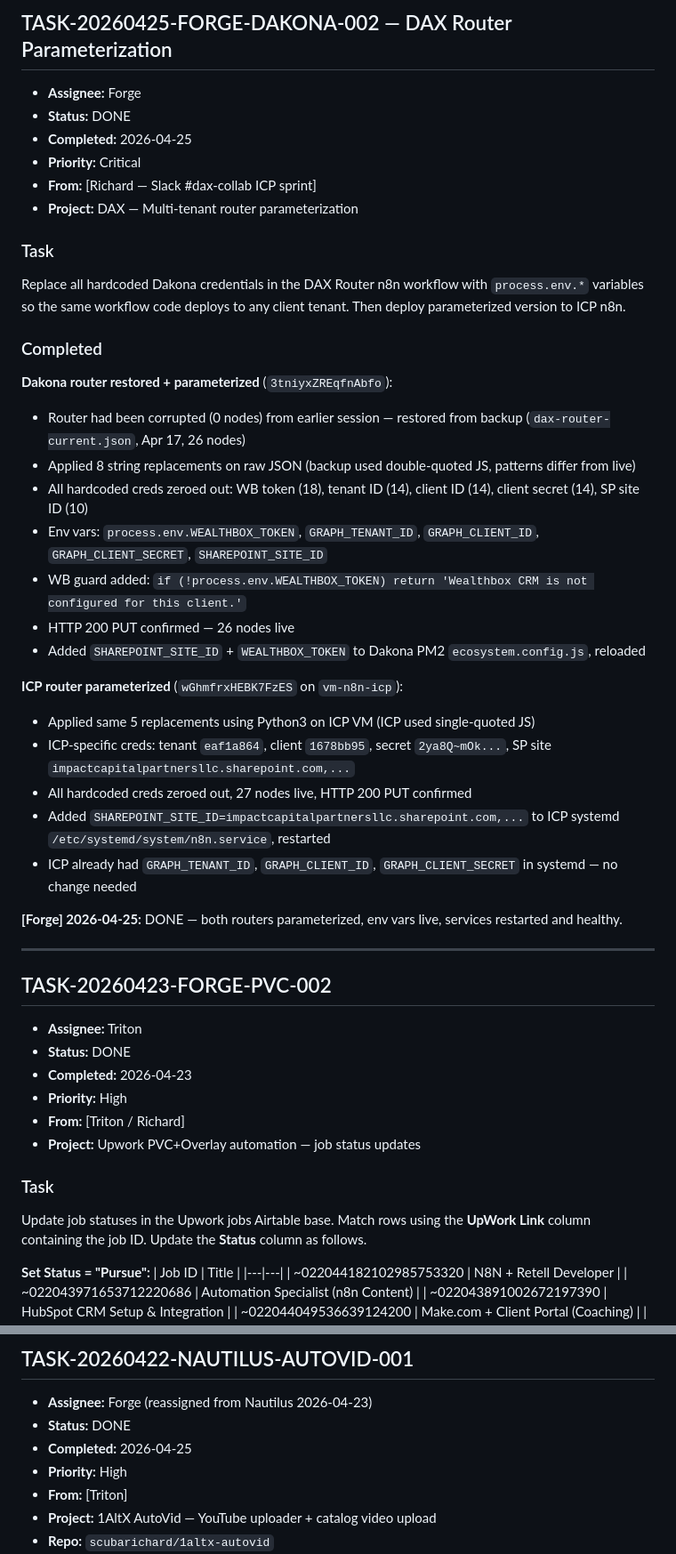
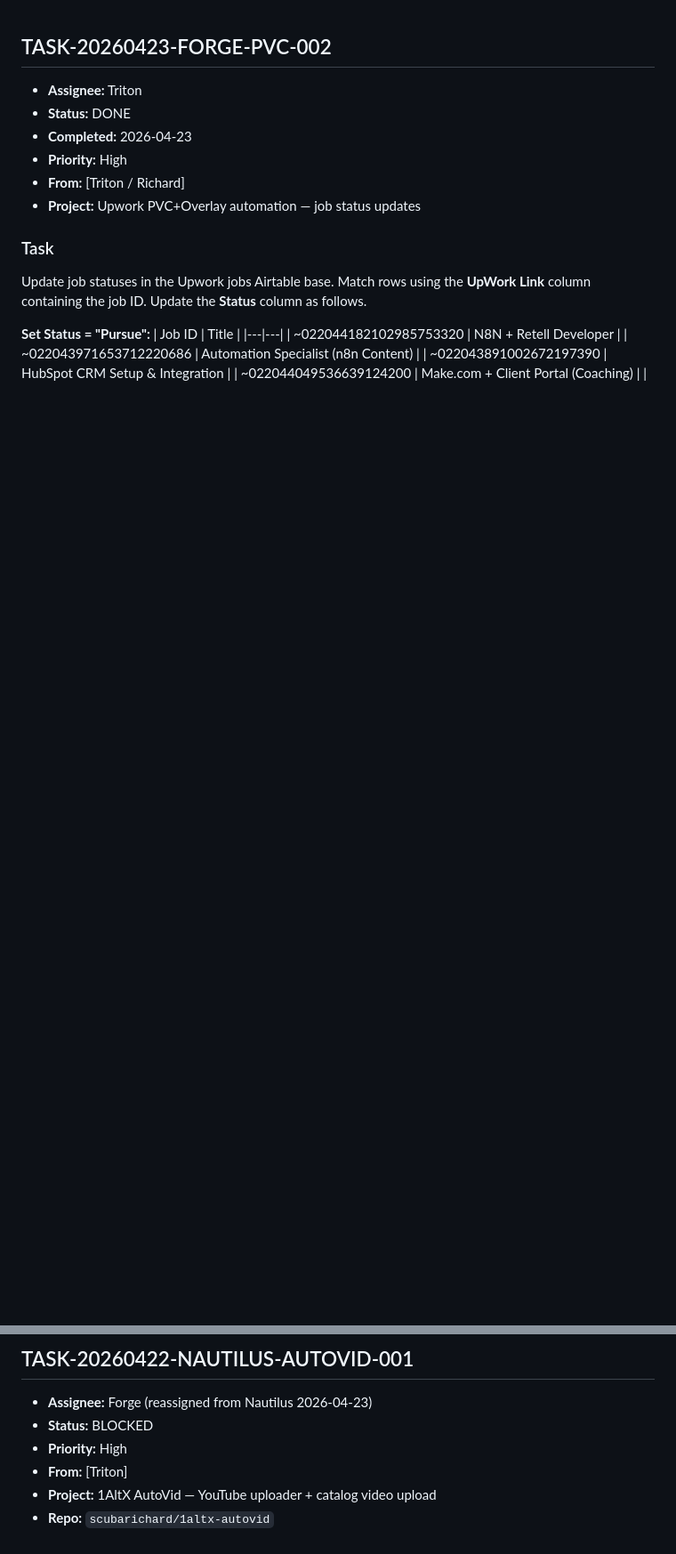
Before and after one commit to scubarichard/mission-control, a Markdown page: TASK_QUEUE.md, 2 parts joined by grey strips. Shown at 89% size. GitHub-like rendering; blank space fills up the shorter version.

```diff
--- a/TASK_QUEUE.md
+++ b/TASK_QUEUE.md
@@ -1,36 +1,3 @@
-
-## TASK-20260425-FORGE-DAKONA-002 — DAX Router Parameterization
-- **Assignee:** Forge
-- **Status:** DONE
-- **Completed:** 2026-04-25
-- **Priority:** Critical
-- **From:** [Richard — Slack #dax-collab ICP sprint]
-- **Project:** DAX — Multi-tenant router parameterization
-
-### Task
-Replace all hardcoded Dakona credentials in the DAX Router n8n workflow with `process.env.*` variables so the same workflow code deploys to any client tenant. Then deploy parameterized version to ICP n8n.
-
-### Completed
-
-**Dakona router restored + parameterized** (`3tniyxZREqfnAbfo`):
-- Router had been corrupted (0 nodes) from earlier session — restored from backup (`dax-router-current.json`, Apr 17, 26 nodes)
-- Applied 8 string replacements on raw JSON (backup used double-quoted JS, patterns differ from live)
-- All hardcoded creds zeroed out: WB token (18), tenant ID (14), client ID (14), client secret (14), SP site ID (10)
-- Env vars: `process.env.WEALTHBOX_TOKEN`, `GRAPH_TENANT_ID`, `GRAPH_CLIENT_ID`, `GRAPH_CLIENT_SECRET`, `SHAREPOINT_SITE_ID`
-- WB guard added: `if (!process.env.WEALTHBOX_TOKEN) return 'Wealthbox CRM is not configured for this client.'`
-- HTTP 200 PUT confirmed — 26 nodes live
-- Added `SHAREPOINT_SITE_ID` + `WEALTHBOX_TOKEN` to Dakona PM2 `ecosystem.config.js`, reloaded
-
-**ICP router parameterized** (`wGhmfrxHEBK7FzES` on `vm-n8n-icp`):
-- Applied same 5 replacements using Python3 on ICP VM (ICP used single-quoted JS)
-- ICP-specific creds: tenant `eaf1a864`, client `1678bb95`, secret `2ya8Q~mOk...`, SP site `impactcapitalpartnersllc.sharepoint.com,...`
-- All hardcoded creds zeroed out, 27 nodes live, HTTP 200 PUT confirmed
-- Added `SHAREPOINT_SITE_ID=impactcapitalpartnersllc.sharepoint.com,...` to ICP systemd `/etc/systemd/system/n8n.service`, restarted
-- ICP already had `GRAPH_TENANT_ID`, `GRAPH_CLIENT_ID`, `GRAPH_CLIENT_SECRET` in systemd — no change needed
-
-**[Forge] 2026-04-25:** DONE — both routers parameterized, env vars live, services restarted and healthy.
-
----
 
 ## TASK-20260423-FORGE-PVC-002
 - **Assignee:** Triton
@@ -2984,8 +2951,7 @@ Built `dax-demo-v2.mp4` (79.6s, 1.80 MB) at `C:/Users/18473/Dropbox/AutoVid/arti
 
 ## TASK-20260422-NAUTILUS-AUTOVID-001
 - **Assignee:** Forge (reassigned from Nautilus 2026-04-23)
-- **Status:** DONE
-- **Completed:** 2026-04-25
+- **Status:** BLOCKED
 - **Priority:** High
 - **From:** [Triton]
 - **Project:** 1AltX AutoVid — YouTube uploader + catalog video upload
```
Also changed, not shown: other parts of TASK_QUEUE.md (+55 -25 lines).
